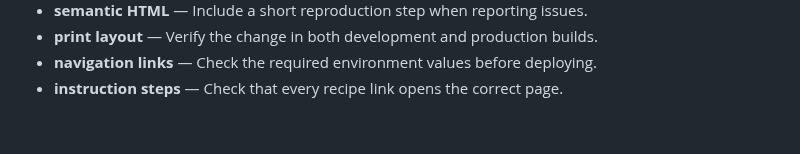
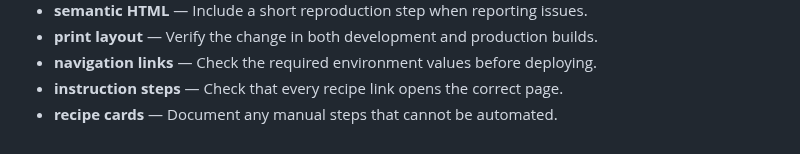
Before and after one commit to Sid2169/odin_recepies, a Markdown page: README.md, the part around the change. Rendered like a GitHub page.

Commit message:
Document recipe cards behavior

```diff
--- a/README.md
+++ b/README.md
@@ -88,3 +88,4 @@ Images live in `images/`. Some filenames contain spaces, so keep the existing pa
 - **print layout** — Verify the change in both development and production builds.
 - **navigation links** — Check the required environment values before deploying.
 - **instruction steps** — Check that every recipe link opens the correct page.
+- **recipe cards** — Document any manual steps that cannot be automated.
```
